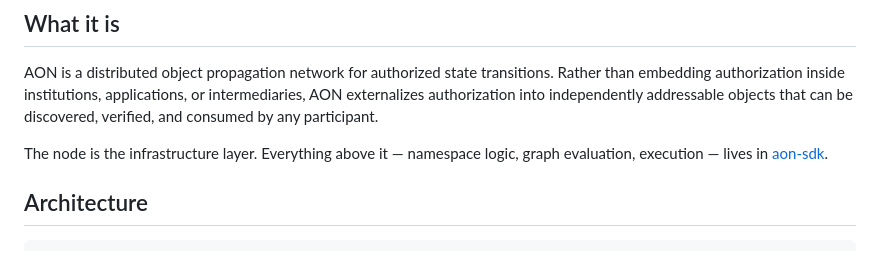
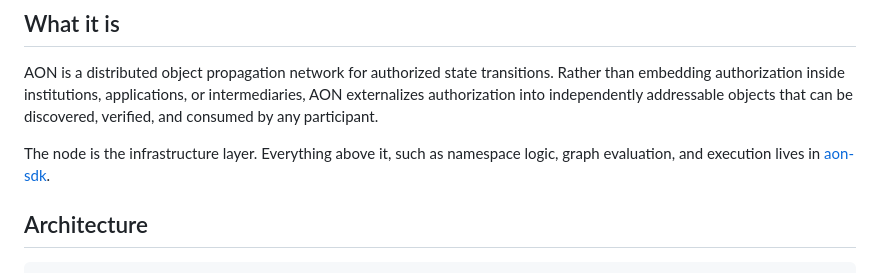
Before and after one commit to intervalplace/aon, a Markdown page: README.md, the part around one of its changes. Drawn GitHub-style.

```diff
--- a/README.md
+++ b/README.md
@@ -71,7 +71,7 @@ That object is now propagating across every connected node on the network.
 
 AON is a distributed object propagation network for authorized state transitions. Rather than embedding authorization inside institutions, applications, or intermediaries, AON externalizes authorization into independently addressable objects that can be discovered, verified, and consumed by any participant.
 
-The node is the infrastructure layer. Everything above it — namespace logic, graph evaluation, execution — lives in [aon-sdk](https://github.com/intervalplace/aon-sdk).
+The node is the infrastructure layer. Everything above it, such as namespace logic, graph evaluation, and execution lives in [aon-sdk](https://github.com/intervalplace/aon-sdk).
 
 ## Architecture
 
```
Also changed, not shown: other parts of README.md (+2 -2 lines).
